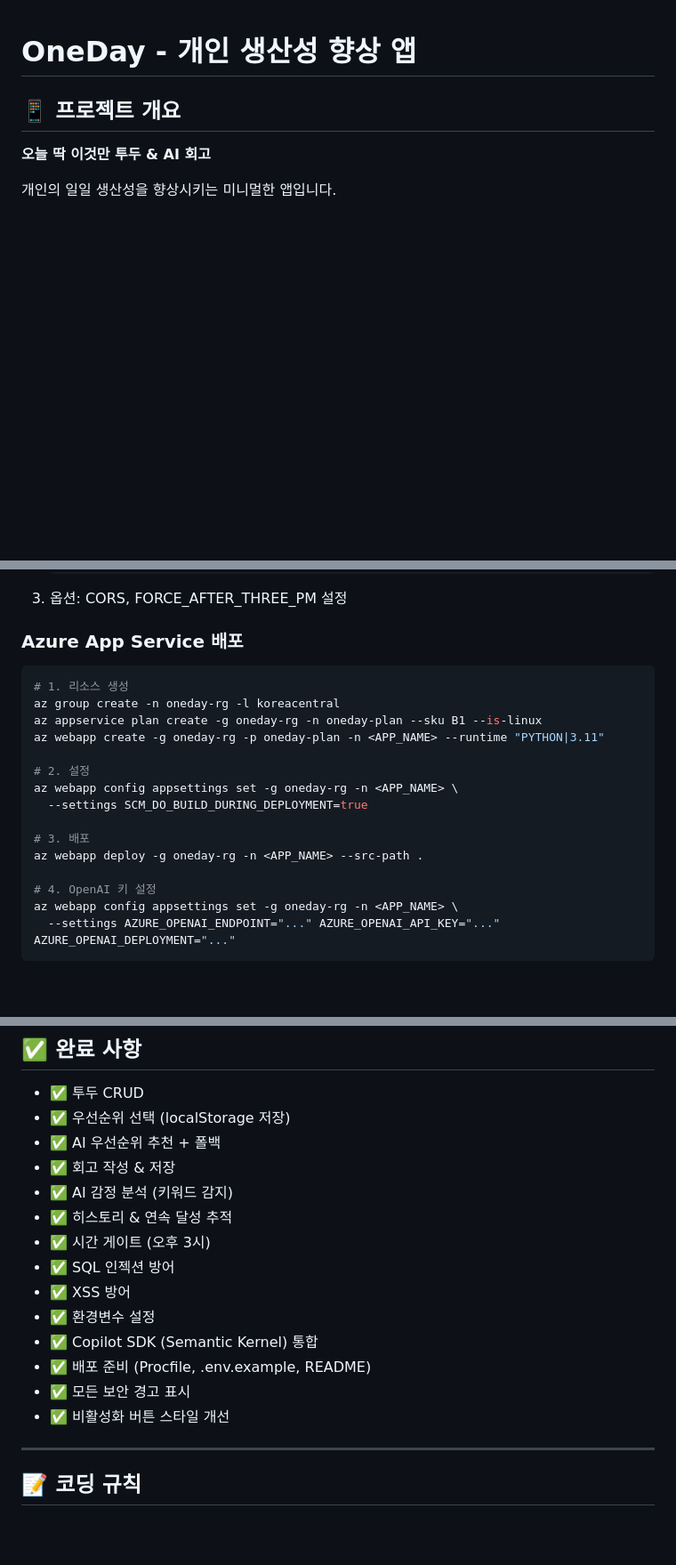
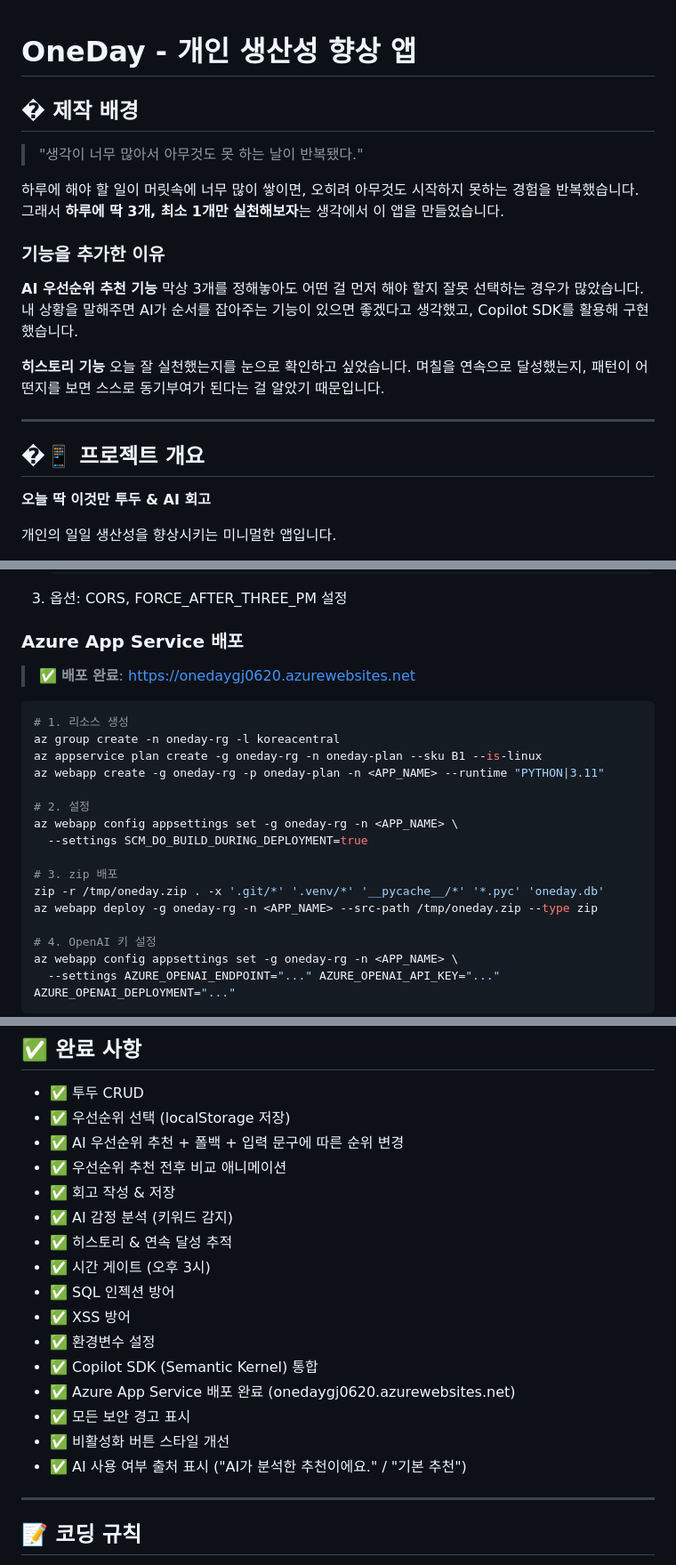
Before and after one commit to adds9810/OneDay, a Markdown page: PRD.md, 3 parts joined by grey strips. Shown at 89% size. Drawn GitHub-style; blank space fills up the shorter version.

Commit message:
docs: PRD 제작 배경 추가 및 문서 정리
- PRD.md: 제작 배경 섹션 신규 추가
  - 생각이 많아서 실천이 어려운 문제 → 하루 최대 3개, 최소 1개
  - AI 추천: 우선순위 잘못 정하는 문제 해결 목적
  - 히스토리: 달성률 확인 및 동기부여 목적
- PRD.md: 배포 완료 URL 반영 (onedaygj0620.azurewebsites.net)
- PRD.md: zip 배포 방식으로 명령어 수정
- PRD.md: 완료 사항에 최신 기능 반영
- README.md: 배포 완료 URL 및 zip 배포 방식으로 업데이트

````diff
--- a/PRD.md
+++ b/PRD.md
@@ -1,6 +1,22 @@
 # OneDay - 개인 생산성 향상 앱
 
-## 📱 프로젝트 개요
+## � 제작 배경
+
+> "생각이 너무 많아서 아무것도 못 하는 날이 반복됐다."
+
+하루에 해야 할 일이 머릿속에 너무 많이 쌓이면, 오히려 아무것도 시작하지 못하는 경험을 반복했습니다. 그래서 **하루에 딱 3개, 최소 1개만 실천해보자**는 생각에서 이 앱을 만들었습니다.
+
+### 기능을 추가한 이유
+
+**AI 우선순위 추천 기능**
+막상 3개를 정해놓아도 어떤 걸 먼저 해야 할지 잘못 선택하는 경우가 많았습니다. 내 상황을 말해주면 AI가 순서를 잡아주는 기능이 있으면 좋겠다고 생각했고, Copilot SDK를 활용해 구현했습니다.
+
+**히스토리 기능**
+오늘 잘 실천했는지를 눈으로 확인하고 싶었습니다. 며칠을 연속으로 달성했는지, 패턴이 어떤지를 보면 스스로 동기부여가 된다는 걸 알았기 때문입니다.
+
+---
+
+## �📱 프로젝트 개요
 
 **오늘 딱 이것만 투두 & AI 회고**
 
@@ -124,6 +140,9 @@ OneDay/
 3. 옵션: CORS, FORCE_AFTER_THREE_PM 설정
 
 ### Azure App Service 배포
+
+> ✅ **배포 완료**: [https://onedaygj0620.azurewebsites.net](https://onedaygj0620.azurewebsites.net)
+
 ```bash
 # 1. 리소스 생성
 az group create -n oneday-rg -l koreacentral
@@ -134,8 +153,9 @@ az webapp create -g oneday-rg -p oneday-plan -n <APP_NAME> --runtime "PYTHON|3.1
 az webapp config appsettings set -g oneday-rg -n <APP_NAME> \
   --settings SCM_DO_BUILD_DURING_DEPLOYMENT=true
 
-# 3. 배포
-az webapp deploy -g oneday-rg -n <APP_NAME> --src-path .
+# 3. zip 배포
+zip -r /tmp/oneday.zip . -x '.git/*' '.venv/*' '__pycache__/*' '*.pyc' 'oneday.db'
+az webapp deploy -g oneday-rg -n <APP_NAME> --src-path /tmp/oneday.zip --type zip
 
 # 4. OpenAI 키 설정
 az webapp config appsettings set -g oneday-rg -n <APP_NAME> \
@@ -184,7 +204,8 @@ day_key, content, analysis, cheer_message
 
 - ✅ 투두 CRUD
 - ✅ 우선순위 선택 (localStorage 저장)
-- ✅ AI 우선순위 추천 + 폴백
+- ✅ AI 우선순위 추천 + 폴백 + 입력 문구에 따른 순위 변경
+- ✅ 우선순위 추천 전후 비교 애니메이션
 - ✅ 회고 작성 & 저장
 - ✅ AI 감정 분석 (키워드 감지)
 - ✅ 히스토리 & 연속 달성 추적
@@ -193,9 +214,10 @@ day_key, content, analysis, cheer_message
 - ✅ XSS 방어
 - ✅ 환경변수 설정
 - ✅ Copilot SDK (Semantic Kernel) 통합
-- ✅ 배포 준비 (Procfile, .env.example, README)
+- ✅ Azure App Service 배포 완료 (onedaygj0620.azurewebsites.net)
 - ✅ 모든 보안 경고 표시
 - ✅ 비활성화 버튼 스타일 개선
+- ✅ AI 사용 여부 출처 표시 ("AI가 분석한 추천이에요." / "기본 추천")
 
 ---
 
````
Also changed, not shown: README.md (+7 -4 lines).
